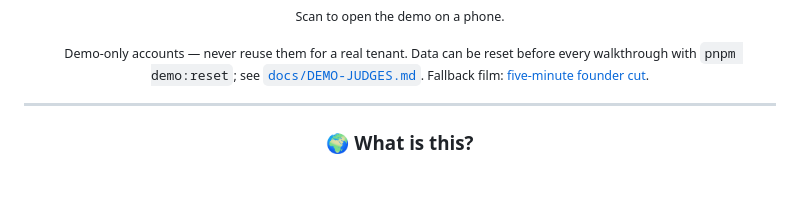
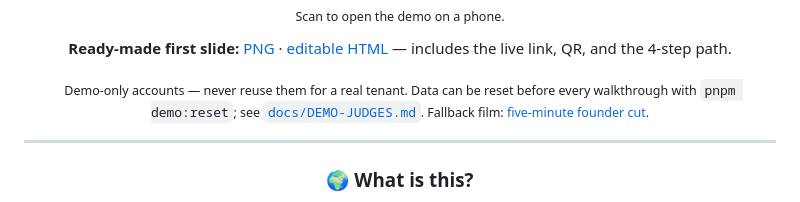
Before and after one commit to omarahameds2010-lab/sanad-edtech, a Markdown page: README.md, the part around the change. GitHub-like rendering; blank space fills up the shorter version.

Commit message:
docs(demo): add ready-made first slide with live link and QR

```diff
--- a/README.md
+++ b/README.md
@@ -59,6 +59,8 @@
   <br />
   <sub>Scan to open the demo on a phone.</sub>
 </p>
+
+**Ready-made first slide:** [PNG](docs/assets/readme/01-demo-first-slide.png) · [editable HTML](docs/assets/readme/demo-first-slide.html) — includes the live link, QR, and the 4-step path.
 
 <sub>Demo-only accounts — never reuse them for a real tenant. Data can be reset before every walkthrough with `pnpm demo:reset`; see [`docs/DEMO-JUDGES.md`](docs/DEMO-JUDGES.md). Fallback film: [five-minute founder cut](https://drive.google.com/file/d/1j_6TDQVtOVDRyEcU1q0Jbt2ZMC5-zzIW/view?usp=sharing).</sub>
 
```
Also changed, not shown: docs/DEMO-JUDGES.md (+13 -2 lines), docs/assets/readme/01-demo-first-slide.png (added), 1 other file.
